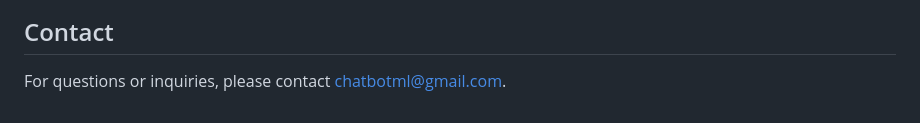
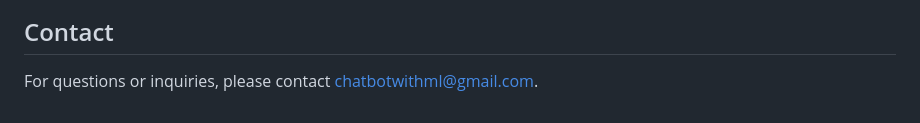
Before and after one commit to B-44-Project/ChatBotML, a Markdown page: README.md, the part around the change. Rendered like a GitHub page.

```diff
--- a/README.md
+++ b/README.md
@@ -107,4 +107,4 @@ python main.py
 <img src="Screenshot 2023-11-24 074151.png" alt="Image Alt text" width="300"/>
 
 ## Contact
-For questions or inquiries, please contact chatbotml@gmail.com.
+For questions or inquiries, please contact chatbotwithml@gmail.com.
```
